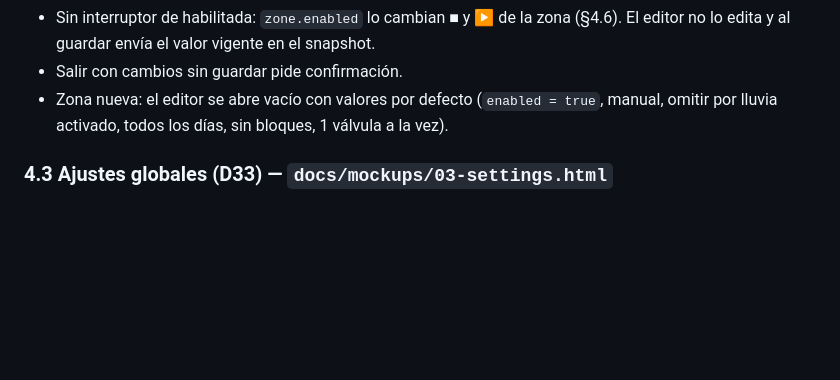
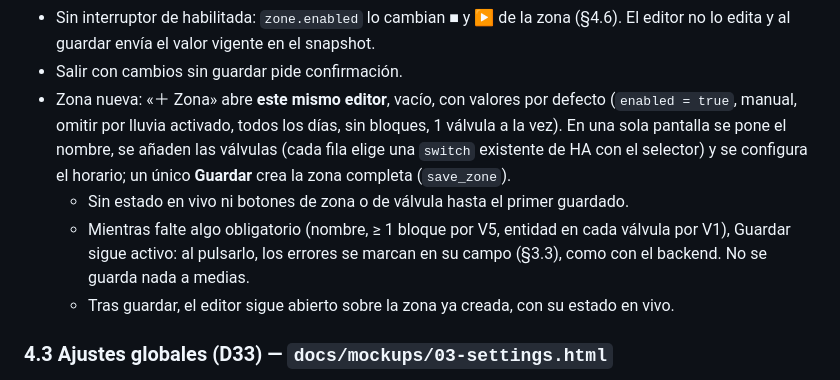
Before and after one commit to sigergy/irrigation-scheduler, a Markdown page: docs/specs/02-frontend.md, the part around the change. GitHub-like rendering; blank space fills up the shorter version.

Commit message:
docs: crear zona, válvulas y horario en una sola pantalla del editor
Co-Authored-By: Claude Opus 5.5 <noreply@anthropic.com>
Claude-Session: https://claude.ai/code/session_01WV1mBobV5gh8VFAYXxsXRc

```diff
--- a/docs/specs/02-frontend.md
+++ b/docs/specs/02-frontend.md
@@ -126,8 +126,16 @@ frontend/
 - Sin interruptor de habilitada: `zone.enabled` lo cambian ■ y ▶ de la zona (§4.6). El editor no
   lo edita y al guardar envía el valor vigente en el snapshot.
 - Salir con cambios sin guardar pide confirmación.
-- Zona nueva: el editor se abre vacío con valores por defecto (`enabled = true`, manual, omitir por
-  lluvia activado, todos los días, sin bloques, 1 válvula a la vez).
+- Zona nueva: «＋ Zona» abre **este mismo editor**, vacío, con valores por defecto
+  (`enabled = true`, manual, omitir por lluvia activado, todos los días, sin bloques, 1 válvula a
+  la vez). En una sola pantalla se pone el nombre, se añaden las válvulas (cada fila elige una
+  `switch` existente de HA con el selector) y se configura el horario; un único **Guardar** crea
+  la zona completa (`save_zone`).
+  - Sin estado en vivo ni botones de zona o de válvula hasta el primer guardado.
+  - Mientras falte algo obligatorio (nombre, ≥ 1 bloque por V5, entidad en cada válvula por V1),
+    Guardar sigue activo: al pulsarlo, los errores se marcan en su campo (§3.3), como con el
+    backend. No se guarda nada a medias.
+  - Tras guardar, el editor sigue abierto sobre la zona ya creada, con su estado en vivo.
 
 ### 4.3 Ajustes globales (D33) — `docs/mockups/03-settings.html`
 
```
